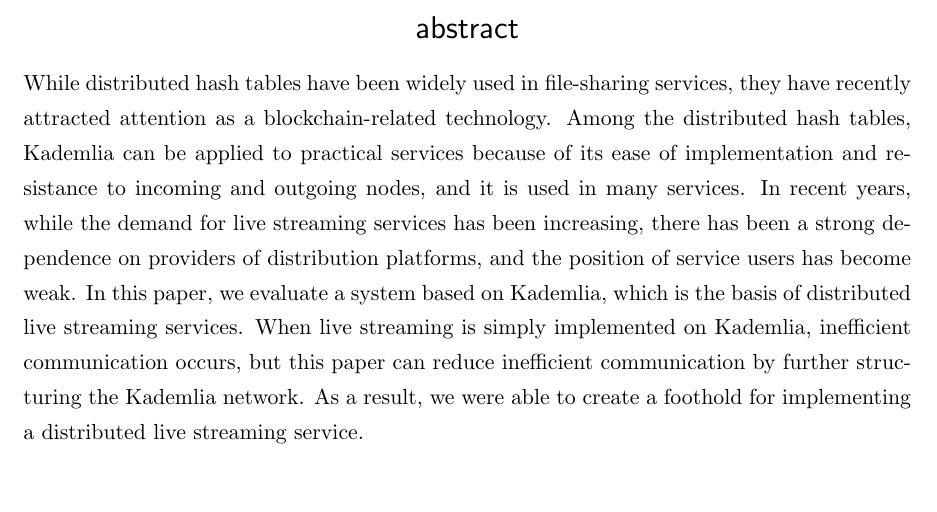
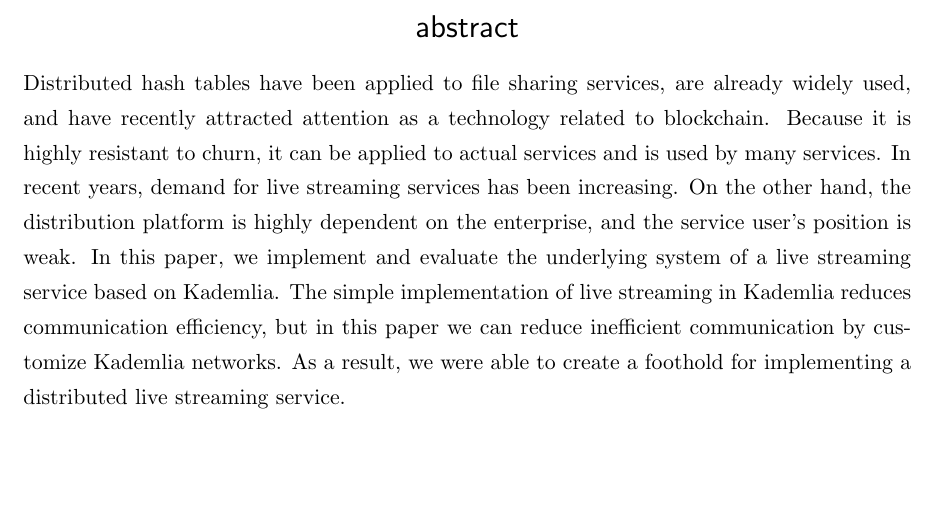
Before and after one commit to shinyoshiaki/thesis, a LaTeX thesis (main.tex): part of page 4 of 35, cut so that both start at the same text. The pictures show the PDF file main.pdf that the author committed with the source.

Commit message:
fix abst english

```diff
--- a/main.tex
+++ b/main.tex
@@ -56,22 +56,21 @@
 足がかりを作ることが出来た.
 \end{abstract}
 \begin{eabstract}
-	While distributed hash tables have been widely used in file-sharing services,
-	they have recently attracted attention as a blockchain-related technology.
-	Among the distributed hash tables,
-	Kademlia can be applied to practical services because of
-	its ease of implementation and resistance to incoming and outgoing nodes,
-	and it is used in many services.
-	In recent years, while the demand for live streaming services has been
-	increasing, there has been a strong dependence on providers of distribution
-	platforms, and the position of service users has become weak.
-	In this paper, we evaluate a system based on Kademlia,
-	which is the basis of distributed live streaming services.
-	When live streaming is simply implemented on Kademlia,
-	inefficient communication occurs, but this paper can reduce inefficient
-	communication by further structuring the Kademlia network.
-	As a result, we were able to create a foothold for implementing a
-	distributed live streaming service.
+Distributed hash tables have been applied to file sharing services,
+are already widely used, and have recently attracted attention as a
+technology related to blockchain.
+Because it is highly resistant to churn, it can be applied to actual services
+and is used by many services.
+In recent years, demand for live streaming services has been increasing.
+On the other hand, the distribution platform is highly dependent on the enterprise,
+and the service user's position is weak.
+In this paper, we implement and evaluate the underlying system
+of a live streaming service based on Kademlia.
+The simple implementation of live streaming in
+Kademlia reduces communication efficiency, but in this paper
+we can reduce inefficient communication by customize Kademlia networks.
+As a result, we were able to create a foothold for implementing
+a distributed live streaming service.
 \end{eabstract}
 \setcounter{tocdepth}{2}
 \tableofcontents
```
Also changed, not shown: main.pdf, main.tex (2 more changed lines). Lines whose indentation alone changed are shown as unchanged.
